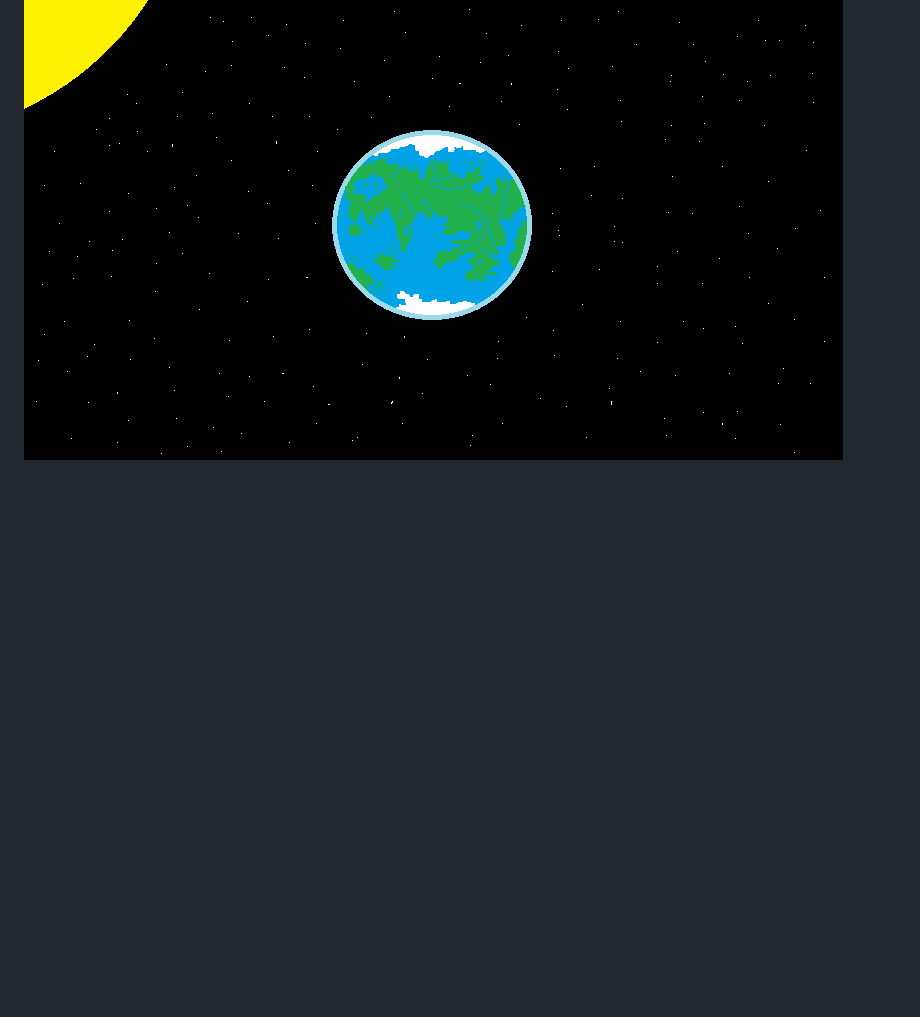
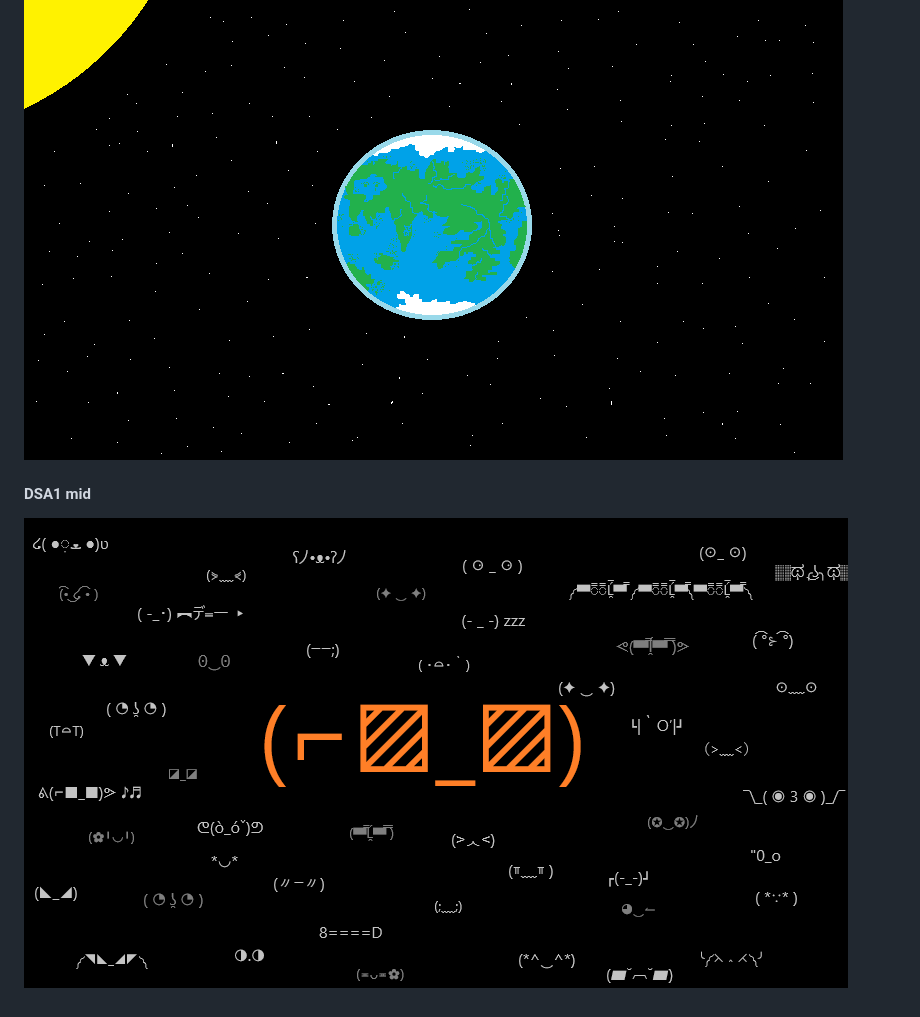
Before and after one commit to hamedzurat/uiu-code-archive, a Markdown page: README.md, the part around the change. Drawn GitHub-style; pictures changed too: __drawings__/DSA1-mid.png (added); blank space fills up the shorter version.

```diff
--- a/README.md
+++ b/README.md
@@ -45,3 +45,7 @@ This repository archives my code from coursework, assignments, and homework at U
 #### AOOP ct 3
 
 ![Planet](./__drawings__/AOOP-ct3.png)
+
+#### DSA1 mid
+
+![lenny](./__drawings__/DSA1-mid.png)
```
Also changed, not shown: 2 other files.
